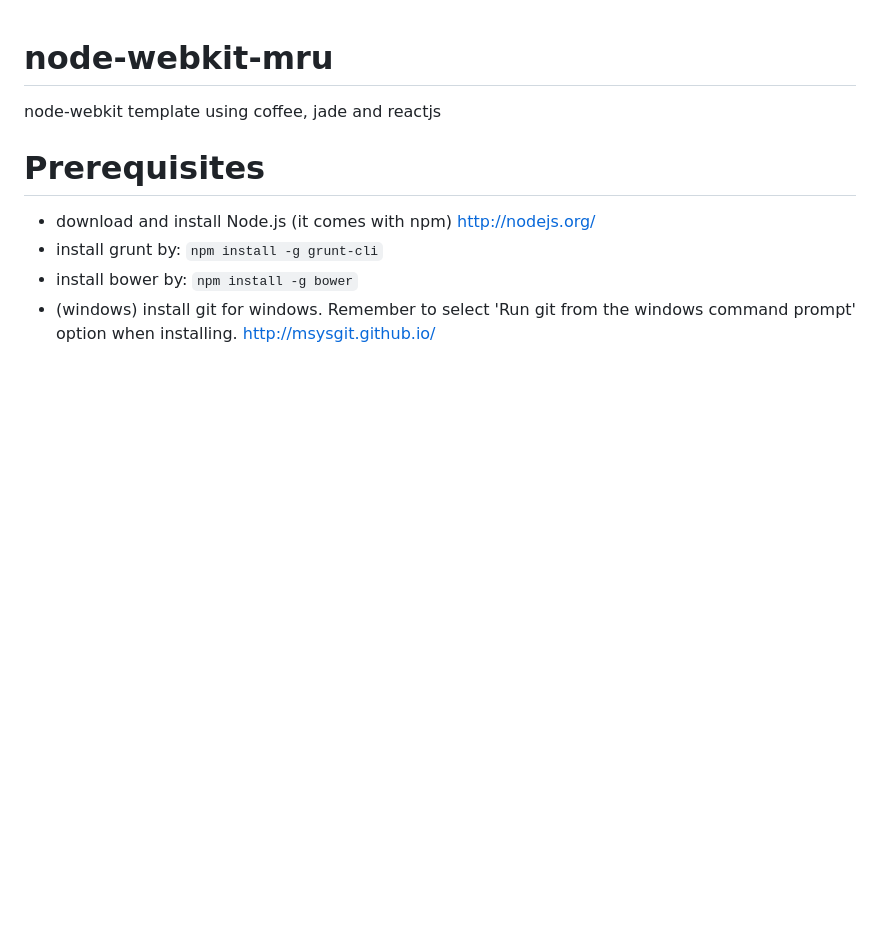
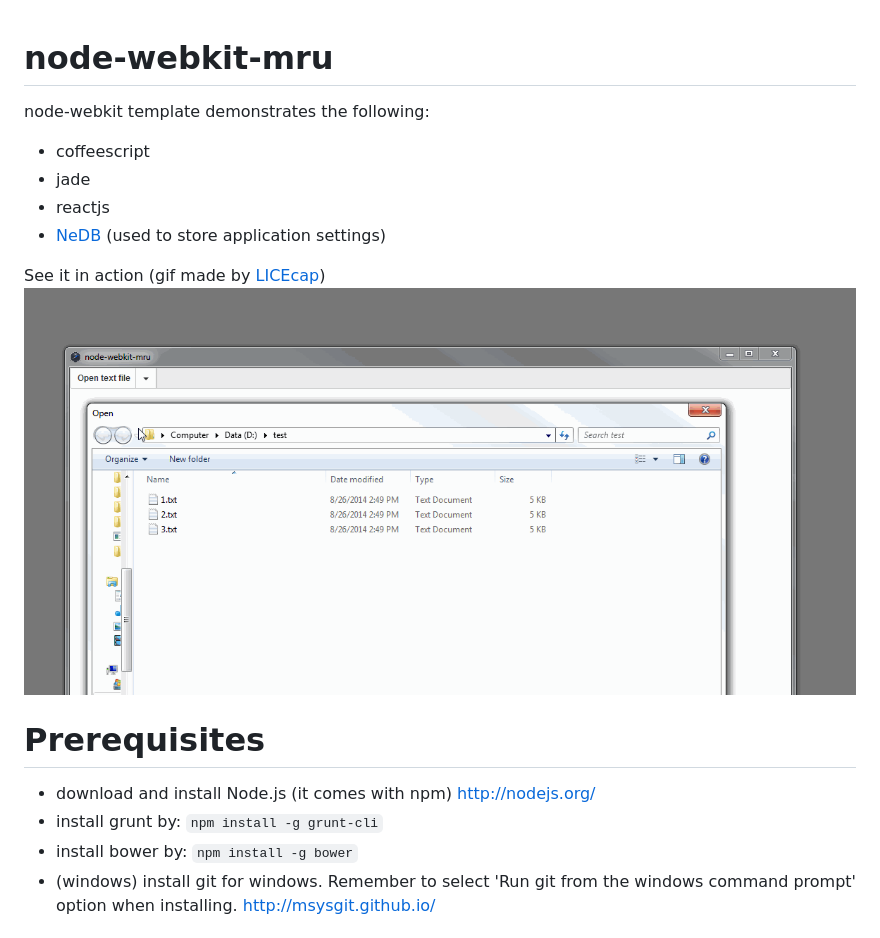
Before and after one commit to hamxiaoz/node-webkit-mru, a Markdown page: README.md, the part around the change. GitHub-like rendering; pictures changed too: demo.gif (added); blank space fills up the shorter version.

Commit message:
Added gif

```diff
--- a/README.md
+++ b/README.md
@@ -1,5 +1,12 @@
 # node-webkit-mru
-node-webkit template using coffee, jade and reactjs
+node-webkit template demonstrates the following:
+- coffeescript
+- jade
+- reactjs
+- [NeDB](https://github.com/louischatriot/nedb) (used to store application settings)
+
+See it in action (gif made by [LICEcap](http://www.cockos.com/licecap/))
+![demo](https://raw.githubusercontent.com/hamxiaoz/node-webkit-mru/master/demo.gif)
 
 # Prerequisites
 - download and install Node.js (it comes with npm)
```
